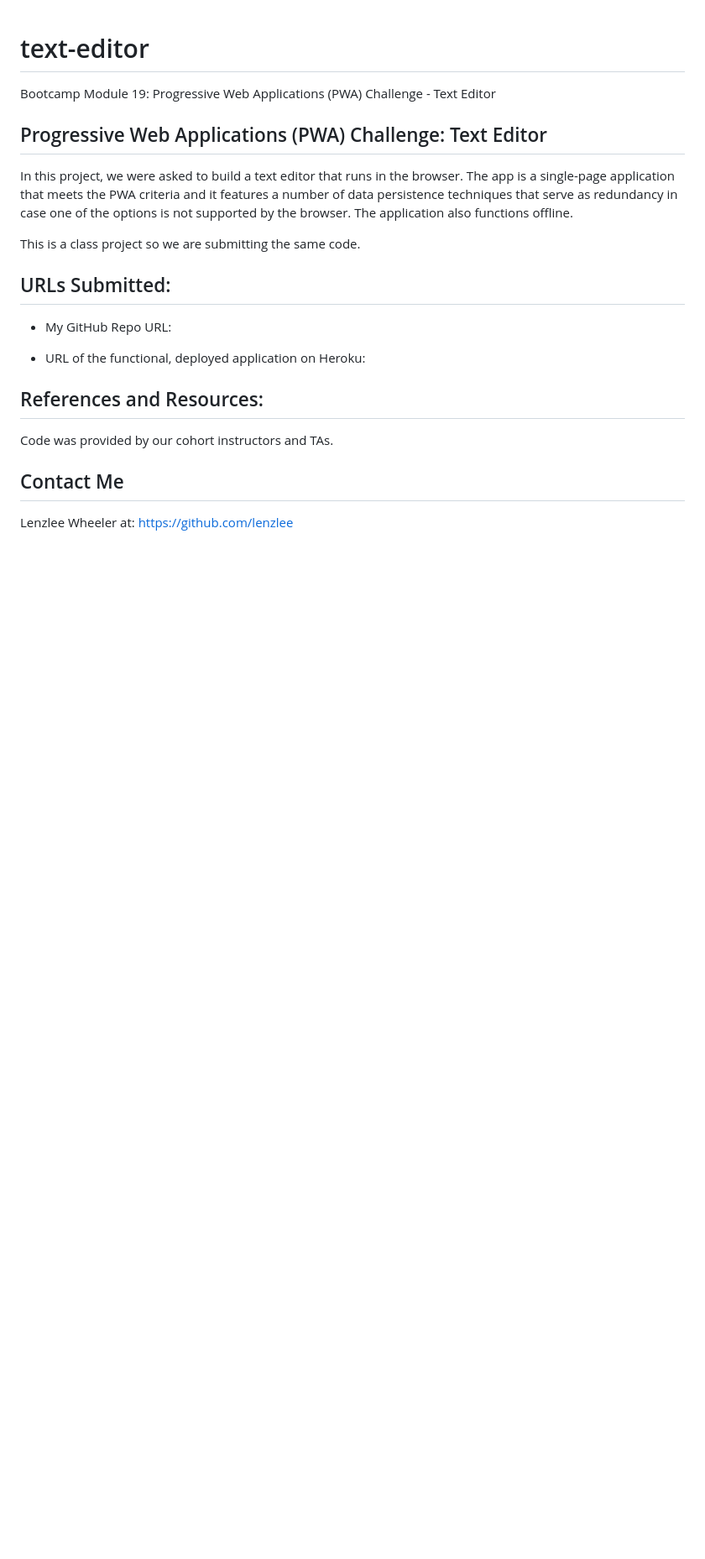
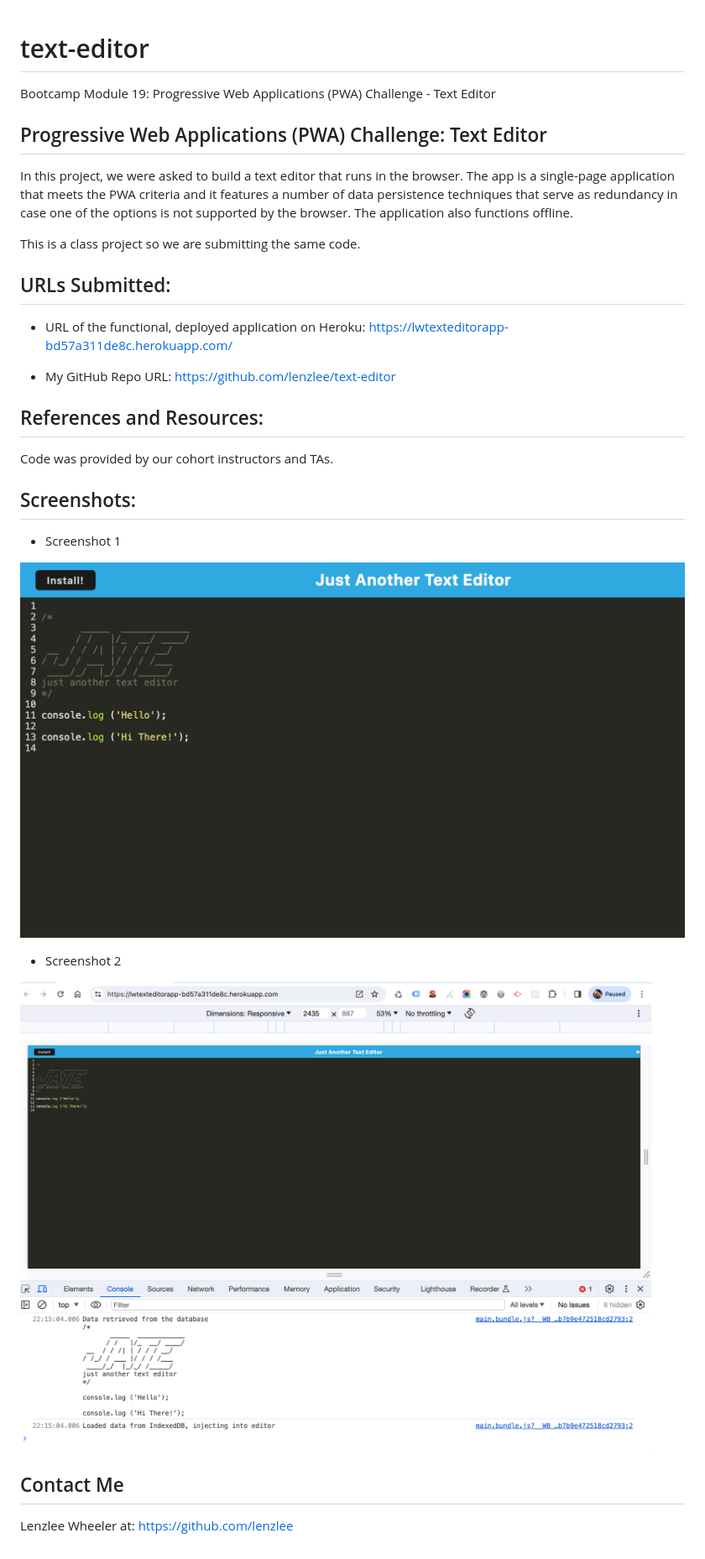
Before and after one commit to lenzlee/text-editor, a Markdown page: README.md, the part around the change. Shown: that part at 84% size. GitHub-like rendering; pictures changed too: screenshots/screenshot1.png (added), screenshots/screenshot2.png (added); blank space fills up the shorter version.

Commit message:
added screenshot images and updated readme

```diff
--- a/README.md
+++ b/README.md
@@ -8,14 +8,23 @@ This is a class project so we are submitting the same code.
 
 ## URLs Submitted:
 
-* My GitHub Repo URL:
+* URL of the functional, deployed application on Heroku: https://lwtexteditorapp-bd57a311de8c.herokuapp.com/
 
-* URL of the functional, deployed application on Heroku:
+* My GitHub Repo URL: https://github.com/lenzlee/text-editor
 
 ## References and Resources:
 
 Code was provided by our cohort instructors and TAs.
 
+## Screenshots:
+
+* Screenshot 1
+
+![Text Editor Screenshot 1](./screenshots/screenshot1.png)
+
+* Screenshot 2
+
+![Text Editor Screenshot 2](./screenshots/screenshot2.png)
 
 ## Contact Me
 Lenzlee Wheeler at: https://github.com/lenzlee
```
